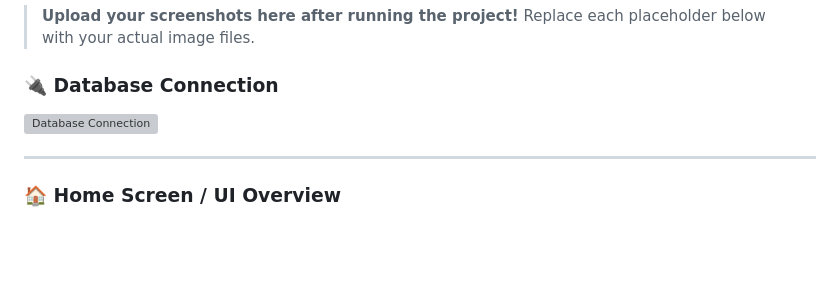
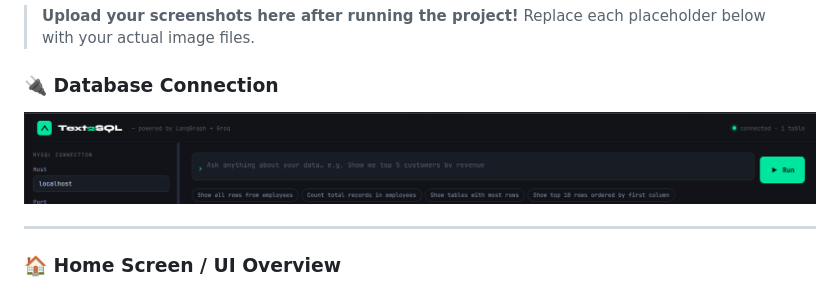
Before and after one commit to Monik17/text2sql-agent, a Markdown page: README.md, the part around the change. GitHub-like rendering; blank space fills up the shorter version; grey boxes are pictures that could not be loaded.

Commit message:
Fix image path for database connection screenshot

```diff
--- a/README.md
+++ b/README.md
@@ -14,7 +14,7 @@
 <!-- After connecting to MySQL, take a screenshot of the sidebar showing "connected" status -->
 <!-- Save your image as: screenshots/01-connection.png -->
 
-![Database Connection](screenshots-01-connection.png)
+![Database Connection](screenshots/01-connection.png)
 
 ---
 
```
